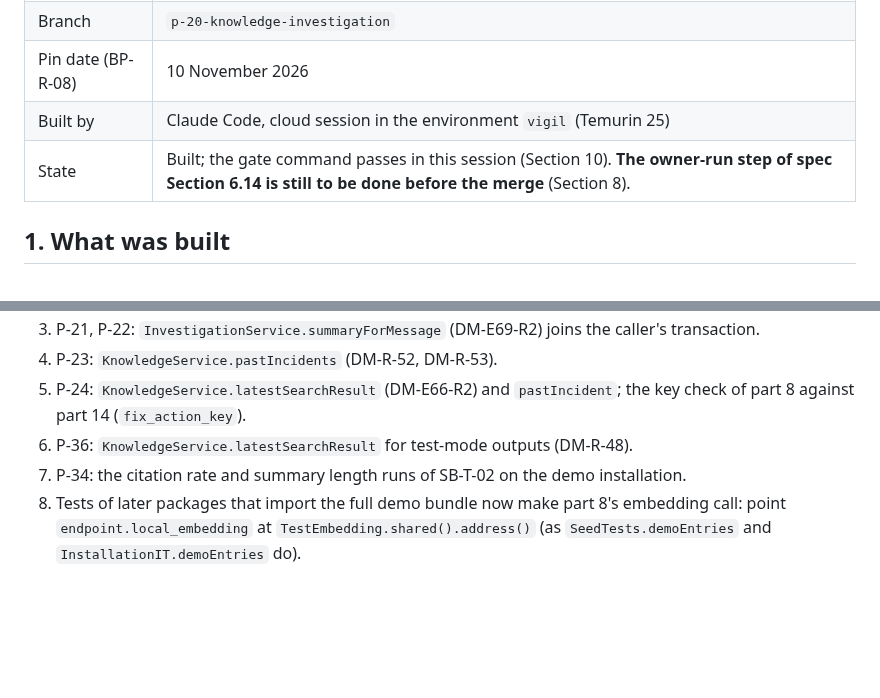
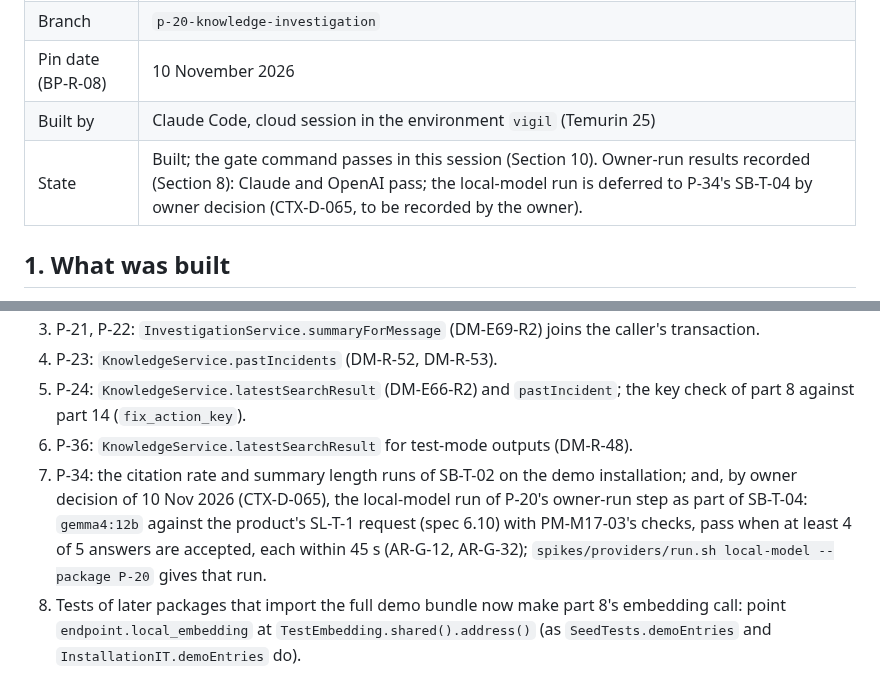
Before and after one commit to awadoodatevam/vigil, a Markdown page: docs/packages/P-20-report.md, 2 parts joined by grey strips. Drawn GitHub-style; blank space fills up the shorter version.

```diff
--- a/docs/packages/P-20-report.md
+++ b/docs/packages/P-20-report.md
@@ -6,7 +6,7 @@
 | Branch | `p-20-knowledge-investigation` |
 | Pin date (BP-R-08) | 10 November 2026 |
 | Built by | Claude Code, cloud session in the environment `vigil` (Temurin 25) |
-| State | Built; the gate command passes in this session (Section 10). **The owner-run step of spec Section 6.14 is still to be done before the merge** (Section 8). |
+| State | Built; the gate command passes in this session (Section 10). Owner-run results recorded (Section 8): Claude and OpenAI pass; the local-model run is deferred to P-34's SB-T-04 by owner decision (CTX-D-065, to be recorded by the owner). |
 
 ## 1. What was built
 
@@ -131,5 +134,5 @@ Done-check (spec Section 8): (1) BP-DC-01 to BP-DC-07: every part 4 row with pro
 4. P-23: `KnowledgeService.pastIncidents` (DM-R-52, DM-R-53).
 5. P-24: `KnowledgeService.latestSearchResult` (DM-E66-R2) and `pastIncident`; the key check of part 8 against part 14 (`fix_action_key`).
 6. P-36: `KnowledgeService.latestSearchResult` for test-mode outputs (DM-R-48).
-7. P-34: the citation rate and summary length runs of SB-T-02 on the demo installation.
+7. P-34: the citation rate and summary length runs of SB-T-02 on the demo installation; and, by owner decision of 10 Nov 2026 (CTX-D-065), the local-model run of P-20's owner-run step as part of SB-T-04: `gemma4:12b` against the product's SL-T-1 request (spec 6.10) with PM-M17-03's checks, pass when at least 4 of 5 answers are accepted, each within 45 s (AR-G-12, AR-G-32); `spikes/providers/run.sh local-model --package P-20` gives that run.
 8. Tests of later packages that import the full demo bundle now make part 8's embedding call: point `endpoint.local_embedding` at `TestEmbedding.shared().address()` (as `SeedTests.demoEntries` and `InstallationIT.demoEntries` do).
```
Also changed, not shown: other parts of docs/packages/P-20-report.md (+13 -10 lines).
